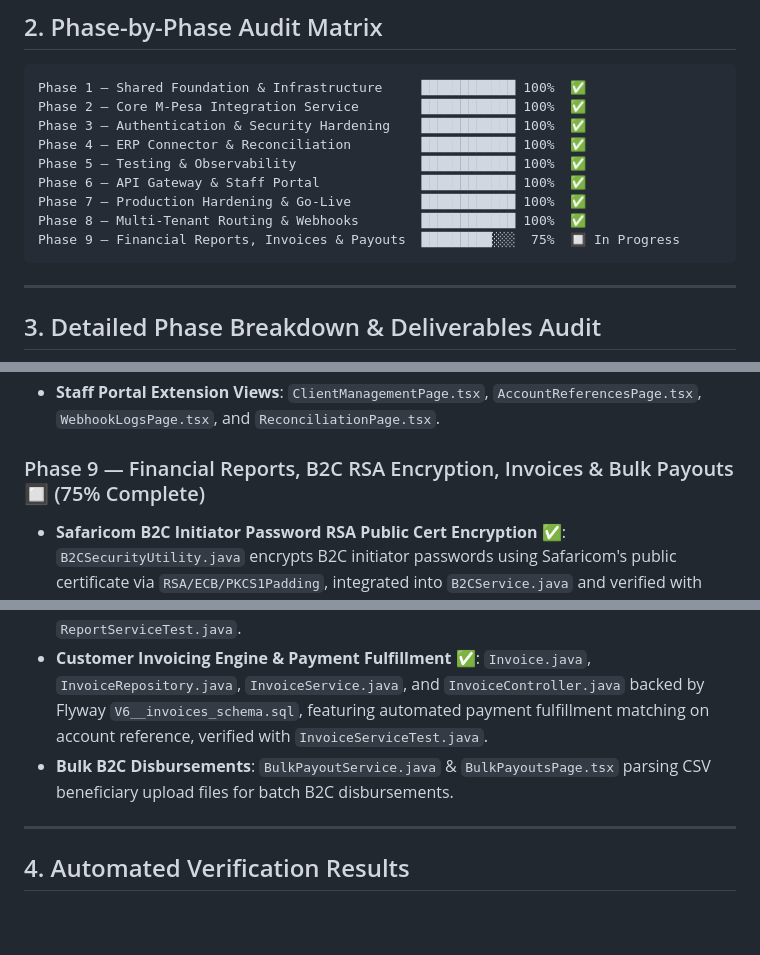
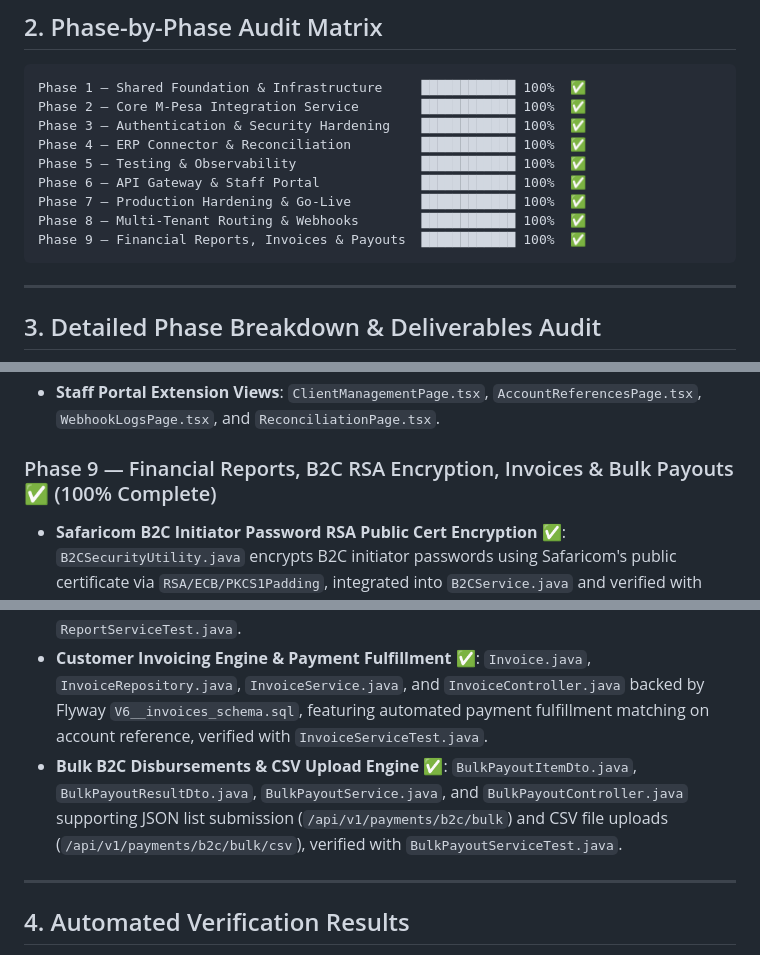
Before and after one commit to odhjustingabriel/OpenFloat-M-Pesa-Middleware-Platform, a Markdown page: docs/audit-summary.md, 3 parts joined by grey strips. GitHub-like rendering; blank space fills up the shorter version.

````diff
--- a/docs/audit-summary.md
+++ b/docs/audit-summary.md
@@ -24,7 +24,7 @@ Phase 5 — Testing & Observability                █████████
 Phase 6 — API Gateway & Staff Portal             ████████████ 100%  ✅
 Phase 7 — Production Hardening & Go-Live         ████████████ 100%  ✅
 Phase 8 — Multi-Tenant Routing & Webhooks        ████████████ 100%  ✅
-Phase 9 — Financial Reports, Invoices & Payouts  █████████░░░  75%  🔲 In Progress
+Phase 9 — Financial Reports, Invoices & Payouts  ████████████ 100%  ✅
 ```
 
 ---
@@ -101,11 +101,11 @@ Phase 9 — Financial Reports, Invoices & Payouts  █████████
 * **Manager Reconciliation Engine**: `ReconciliationService.java` handling manual payment reconciliation overrides and discrepancy resolution.
 * **Staff Portal Extension Views**: `ClientManagementPage.tsx`, `AccountReferencesPage.tsx`, `WebhookLogsPage.tsx`, and `ReconciliationPage.tsx`.
 
-### Phase 9 — Financial Reports, B2C RSA Encryption, Invoices & Bulk Payouts 🔲 (75% Complete)
+### Phase 9 — Financial Reports, B2C RSA Encryption, Invoices & Bulk Payouts ✅ (100% Complete)
 * **Safaricom B2C Initiator Password RSA Public Cert Encryption ✅**: `B2CSecurityUtility.java` encrypts B2C initiator passwords using Safaricom's public certificate via `RSA/ECB/PKCS1Padding`, integrated into `B2CService.java` and verified with `B2CSecurityUtilityTest.java`.
 * **Financial PDF & Excel Report Exports ✅**: `ReportService.java` & `ReportController.java` generating branded OpenPDF statements (`/api/v1/reports/transactions/pdf`) and Apache POI Excel workbooks (`/api/v1/reports/transactions/excel`), verified with `ReportServiceTest.java`.
 * **Customer Invoicing Engine & Payment Fulfillment ✅**: `Invoice.java`, `InvoiceRepository.java`, `InvoiceService.java`, and `InvoiceController.java` backed by Flyway `V6__invoices_schema.sql`, featuring automated payment fulfillment matching on account reference, verified with `InvoiceServiceTest.java`.
-* **Bulk B2C Disbursements**: `BulkPayoutService.java` & `BulkPayoutsPage.tsx` parsing CSV beneficiary upload files for batch B2C disbursements.
+* **Bulk B2C Disbursements & CSV Upload Engine ✅**: `BulkPayoutItemDto.java`, `BulkPayoutResultDto.java`, `BulkPayoutService.java`, and `BulkPayoutController.java` supporting JSON list submission (`/api/v1/payments/b2c/bulk`) and CSV file uploads (`/api/v1/payments/b2c/bulk/csv`), verified with `BulkPayoutServiceTest.java`.
 
 ---
 
````
Also changed, not shown: docs/implementation_plan.md (+6 -4 lines), docs/walkthrough.md (+5 -4 lines).
